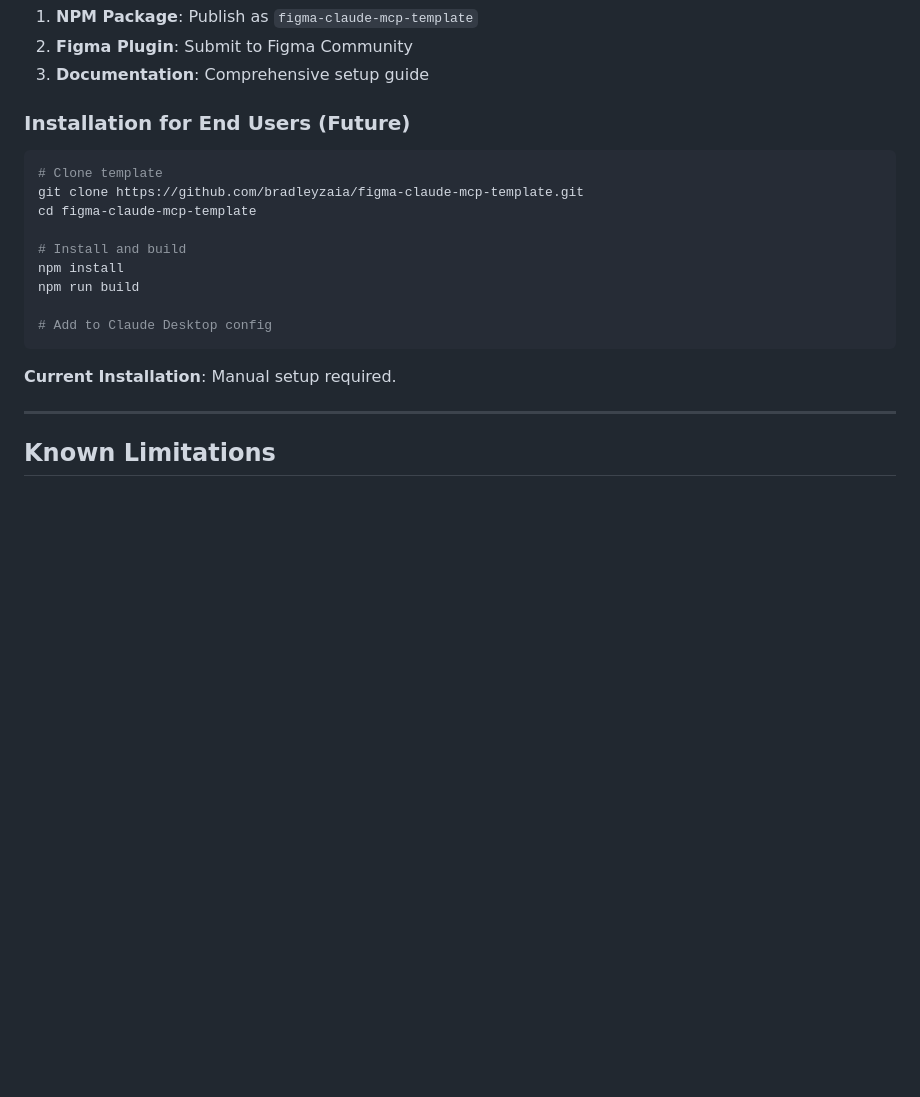
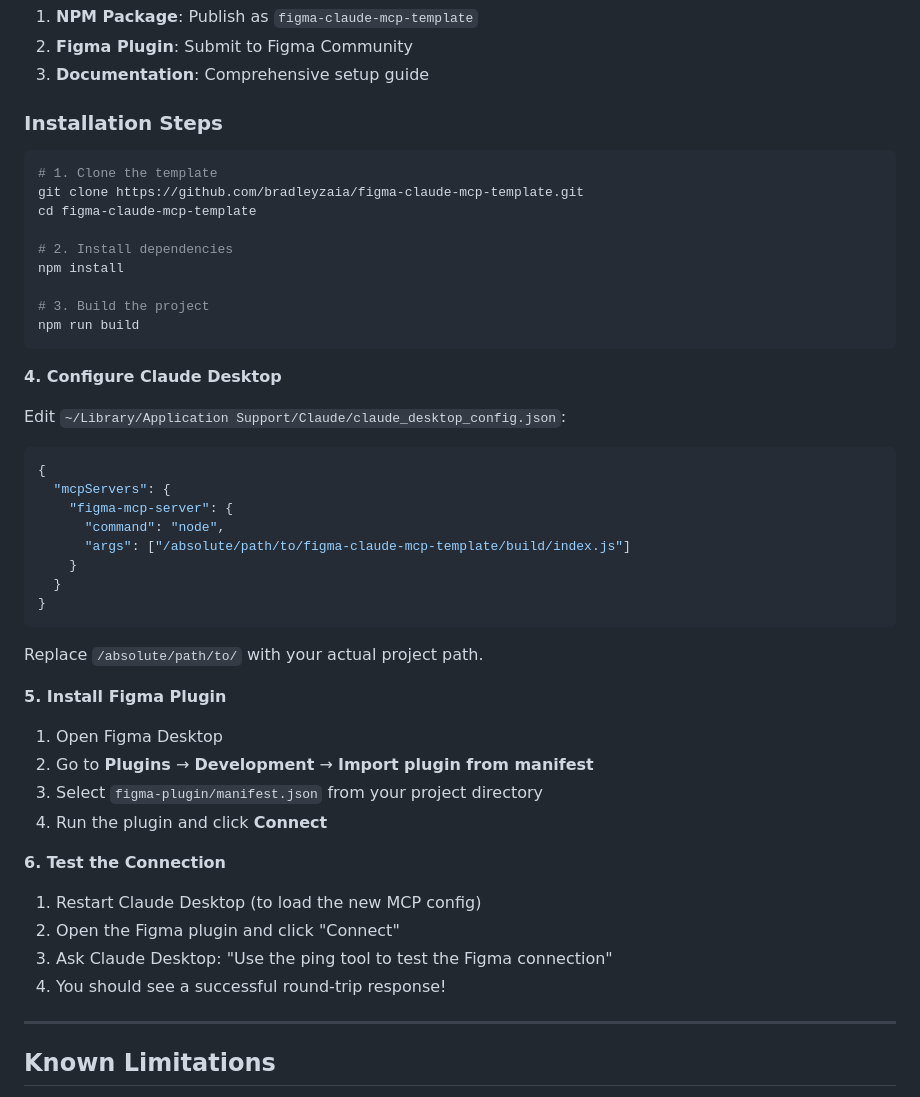
Before and after one commit to bradleyzaia/figma-claude-mcp-template, a Markdown page: README.md, the part around the change. Drawn GitHub-style; blank space fills up the shorter version.

Commit message:
Fix installation instructions in README
- Add complete step-by-step installation guide
- Include Claude Desktop configuration with example
- Add Figma plugin installation steps
- Add connection testing instructions
- Remove incomplete 'Add to Claude Desktop config' comment

🤖 Generated with [Claude Code](https://claude.com/claude-code)

Co-Authored-By: Claude <noreply@anthropic.com>

````diff
--- a/README.md
+++ b/README.md
@@ -263,20 +263,50 @@ figma-claude-mcp-template/
 2. **Figma Plugin**: Submit to Figma Community
 3. **Documentation**: Comprehensive setup guide
 
-### Installation for End Users (Future)
+### Installation Steps
+
 ```bash
-# Clone template
+# 1. Clone the template
 git clone https://github.com/bradleyzaia/figma-claude-mcp-template.git
 cd figma-claude-mcp-template
 
-# Install and build
+# 2. Install dependencies
 npm install
+
+# 3. Build the project
 npm run build
-
-# Add to Claude Desktop config
 ```
 
-**Current Installation**: Manual setup required.
+**4. Configure Claude Desktop**
+
+Edit `~/Library/Application Support/Claude/claude_desktop_config.json`:
+
+```json
+{
+  "mcpServers": {
+    "figma-mcp-server": {
+      "command": "node",
+      "args": ["/absolute/path/to/figma-claude-mcp-template/build/index.js"]
+    }
+  }
+}
+```
+
+Replace `/absolute/path/to/` with your actual project path.
+
+**5. Install Figma Plugin**
+
+1. Open Figma Desktop
+2. Go to **Plugins** → **Development** → **Import plugin from manifest**
+3. Select `figma-plugin/manifest.json` from your project directory
+4. Run the plugin and click **Connect**
+
+**6. Test the Connection**
+
+1. Restart Claude Desktop (to load the new MCP config)
+2. Open the Figma plugin and click "Connect"
+3. Ask Claude Desktop: "Use the ping tool to test the Figma connection"
+4. You should see a successful round-trip response!
 
 
 ---
````
